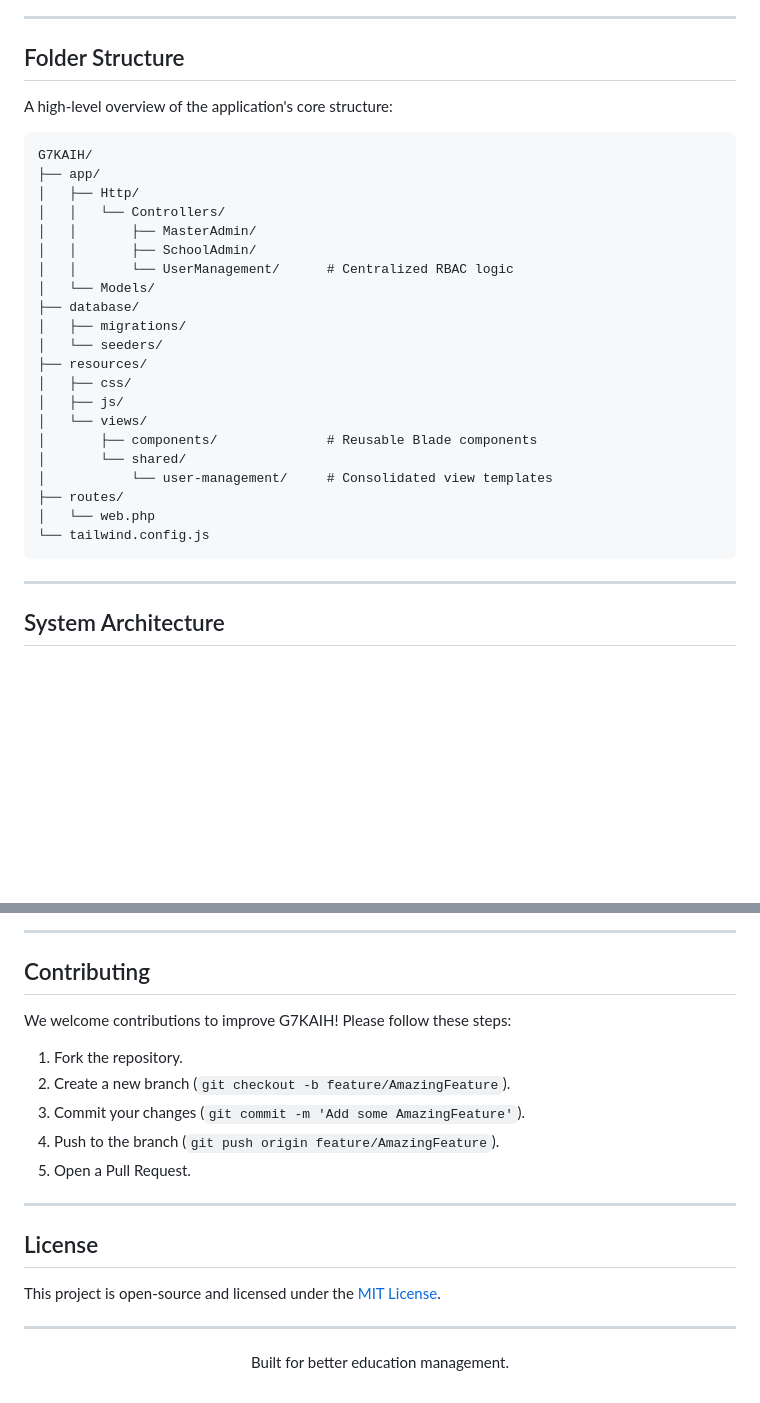
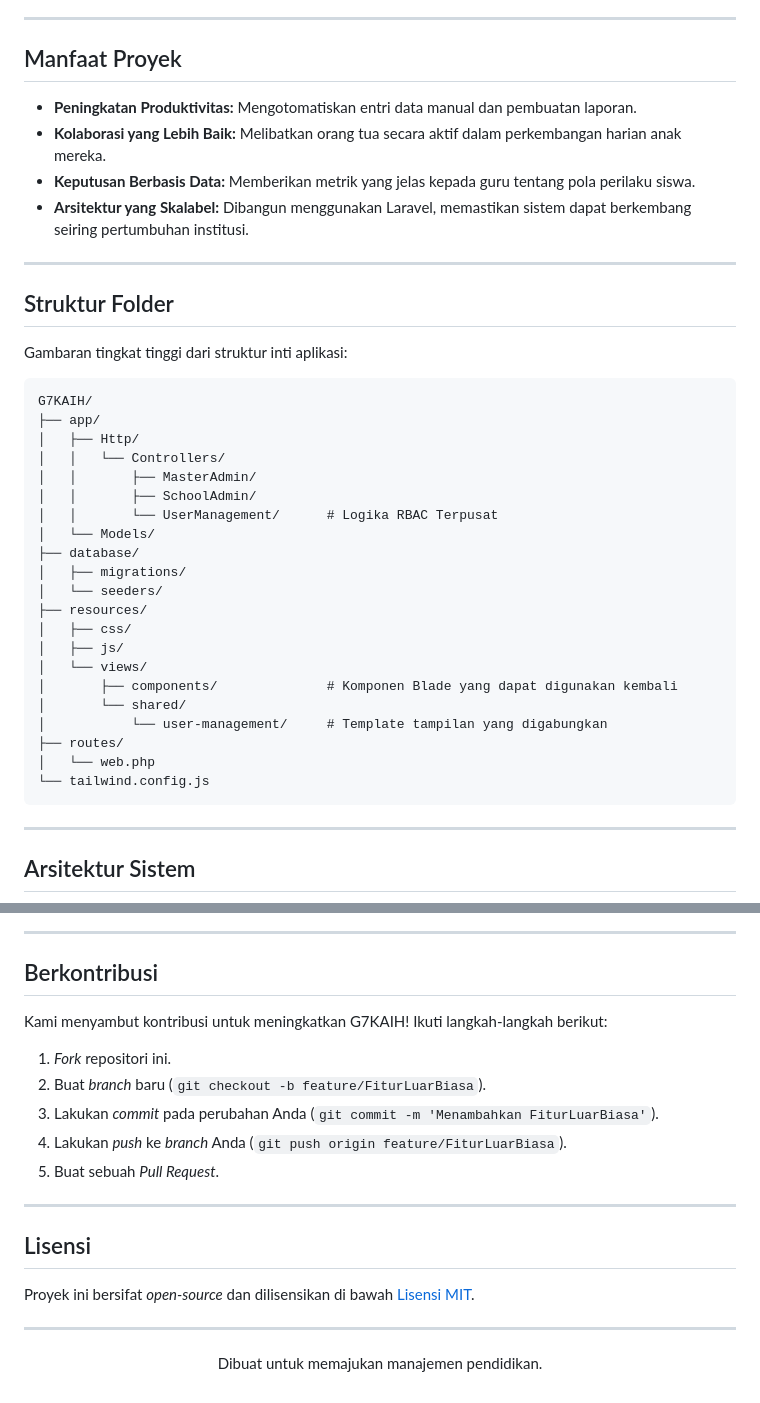
Before and after one commit to sultannafis/G7KAIH, a Markdown page: README.md, 2 parts joined by grey strips. Drawn GitHub-style; blank space fills up the shorter version.

````diff
--- a/README.md
+++ b/README.md
@@ -137,9 +147,18 @@ Follow these steps to set up the project locally.
 
 ---
 
-## Folder Structure
+## Manfaat Proyek
 
-A high-level overview of the application's core structure:
+- **Peningkatan Produktivitas:** Mengotomatiskan entri data manual dan pembuatan laporan.
+- **Kolaborasi yang Lebih Baik:** Melibatkan orang tua secara aktif dalam perkembangan harian anak mereka.
+- **Keputusan Berbasis Data:** Memberikan metrik yang jelas kepada guru tentang pola perilaku siswa.
+- **Arsitektur yang Skalabel:** Dibangun menggunakan Laravel, memastikan sistem dapat berkembang seiring pertumbuhan institusi.
+
+---
+
+## Struktur Folder
+
+Gambaran tingkat tinggi dari struktur inti aplikasi:
 
 ```text
 G7KAIH/
@@ -148,7 +167,7 @@ G7KAIH/
 │   │   └── Controllers/
 │   │       ├── MasterAdmin/
 │   │       ├── SchoolAdmin/
-│   │       └── UserManagement/      # Centralized RBAC logic
+│   │       └── UserManagement/      # Logika RBAC Terpusat
 │   └── Models/
 ├── database/
 │   ├── migrations/
@@ -157,9 +176,9 @@ G7KAIH/
 │   ├── css/
 │   ├── js/
 │   └── views/
-│       ├── components/              # Reusable Blade components
+│       ├── components/              # Komponen Blade yang dapat digunakan kembali
 │       └── shared/
-│           └── user-management/     # Consolidated view templates
+│           └── user-management/     # Template tampilan yang digabungkan
 ├── routes/
 │   └── web.php
 └── tailwind.config.js
@@ -167,7 +186,7 @@ G7KAIH/
 
 ---
 
-## System Architecture
+## Arsitektur Sistem
 
 ```mermaid
 graph TD;
@@ -192,24 +211,24 @@ graph TD;
 
 ---
 
-## Contributing
+## Berkontribusi
 
-We welcome contributions to improve G7KAIH! Please follow these steps:
+Kami menyambut kontribusi untuk meningkatkan G7KAIH! Ikuti langkah-langkah berikut:
 
-1. Fork the repository.
-2. Create a new branch (`git checkout -b feature/AmazingFeature`).
-3. Commit your changes (`git commit -m 'Add some AmazingFeature'`).
-4. Push to the branch (`git push origin feature/AmazingFeature`).
-5. Open a Pull Request.
+1. *Fork* repositori ini.
+2. Buat *branch* baru (`git checkout -b feature/FiturLuarBiasa`).
+3. Lakukan *commit* pada perubahan Anda (`git commit -m 'Menambahkan FiturLuarBiasa'`).
+4. Lakukan *push* ke *branch* Anda (`git push origin feature/FiturLuarBiasa`).
+5. Buat sebuah *Pull Request*.
 
 ---
 
-## License
+## Lisensi
 
-This project is open-source and licensed under the [MIT License](LICENSE).
+Proyek ini bersifat *open-source* dan dilisensikan di bawah [Lisensi MIT](LICENSE).
 
 ---
 
 <div align="center">
-  <p>Built for better education management.</p>
+  <p>Dibuat untuk memajukan manajemen pendidikan.</p>
 </div>
````
Also changed, not shown: other parts of README.md (+72 -62 lines).
